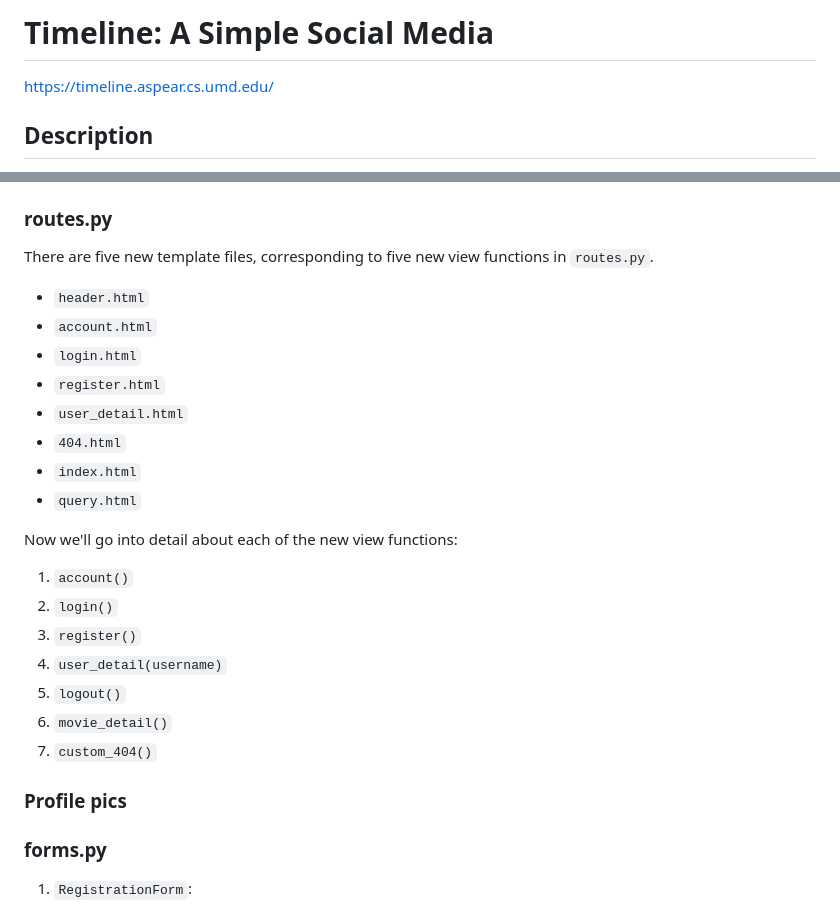
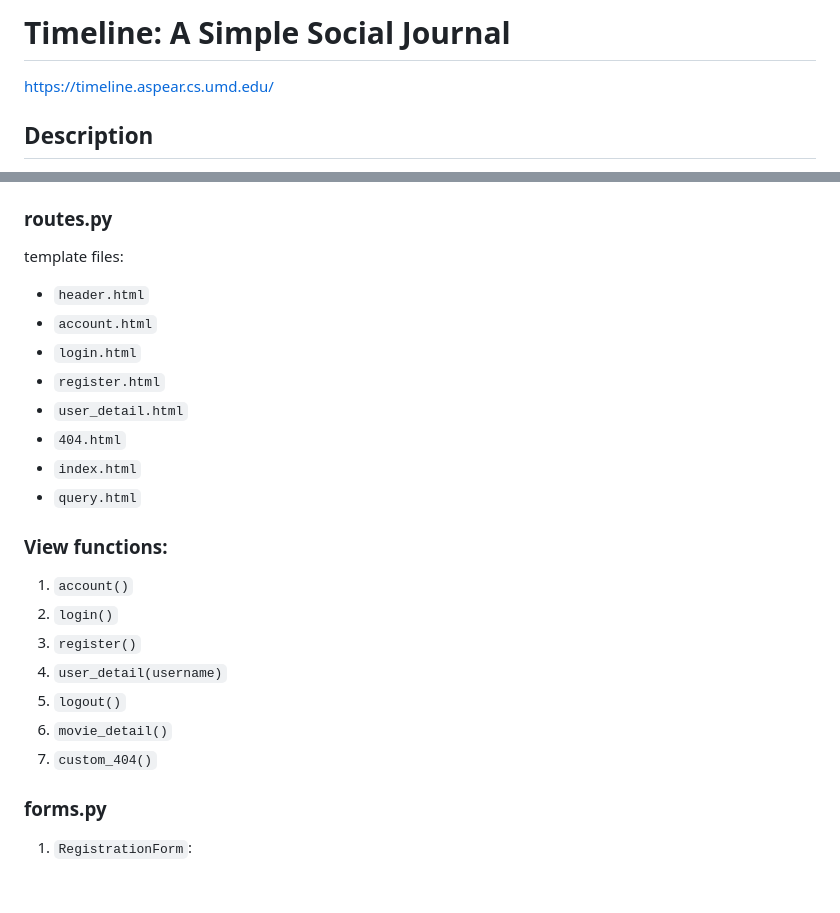
Before and after one commit to affanmalik02/Timeline, a Markdown page: README.md, 2 parts joined by grey strips. Drawn GitHub-style; blank space fills up the shorter version.

Commit message:
Added useable site link and Updated Readme

```diff
--- a/README.md
+++ b/README.md
@@ -1,4 +1,4 @@
-# Timeline: A Simple Social Media
+# Timeline: A Simple Social Journal
 
 <https://timeline.aspear.cs.umd.edu/>
 
@@ -28,9 +28,7 @@ is now in `client.py`.
 
 ### routes.py
 
-There are five new template files, corresponding to five
-new view functions
-in `routes.py`.
+template files:
 
 - `header.html`
 - `account.html`
@@ -41,7 +39,7 @@ in `routes.py`.
 - `index.html`
 - `query.html`
 
-Now we'll go into detail about each of the new view functions:
+### View functions:
 
 1. `account()`
 2. `login()`
@@ -50,8 +48,6 @@ Now we'll go into detail about each of the new view functions:
 5. `logout()`
 6. `movie_detail()`
 7. `custom_404()`
-
-### Profile pics
 
 ### forms.py
 
```
